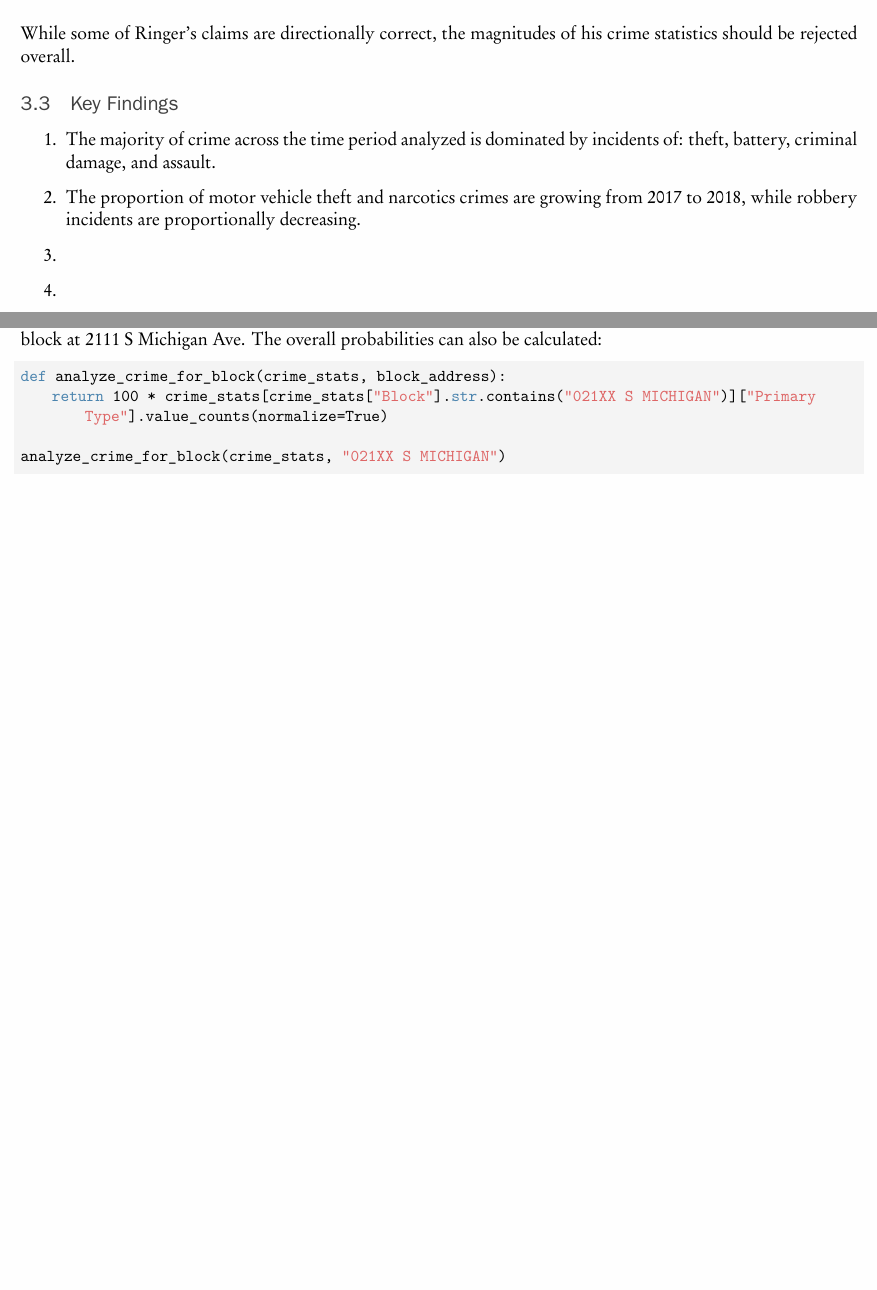
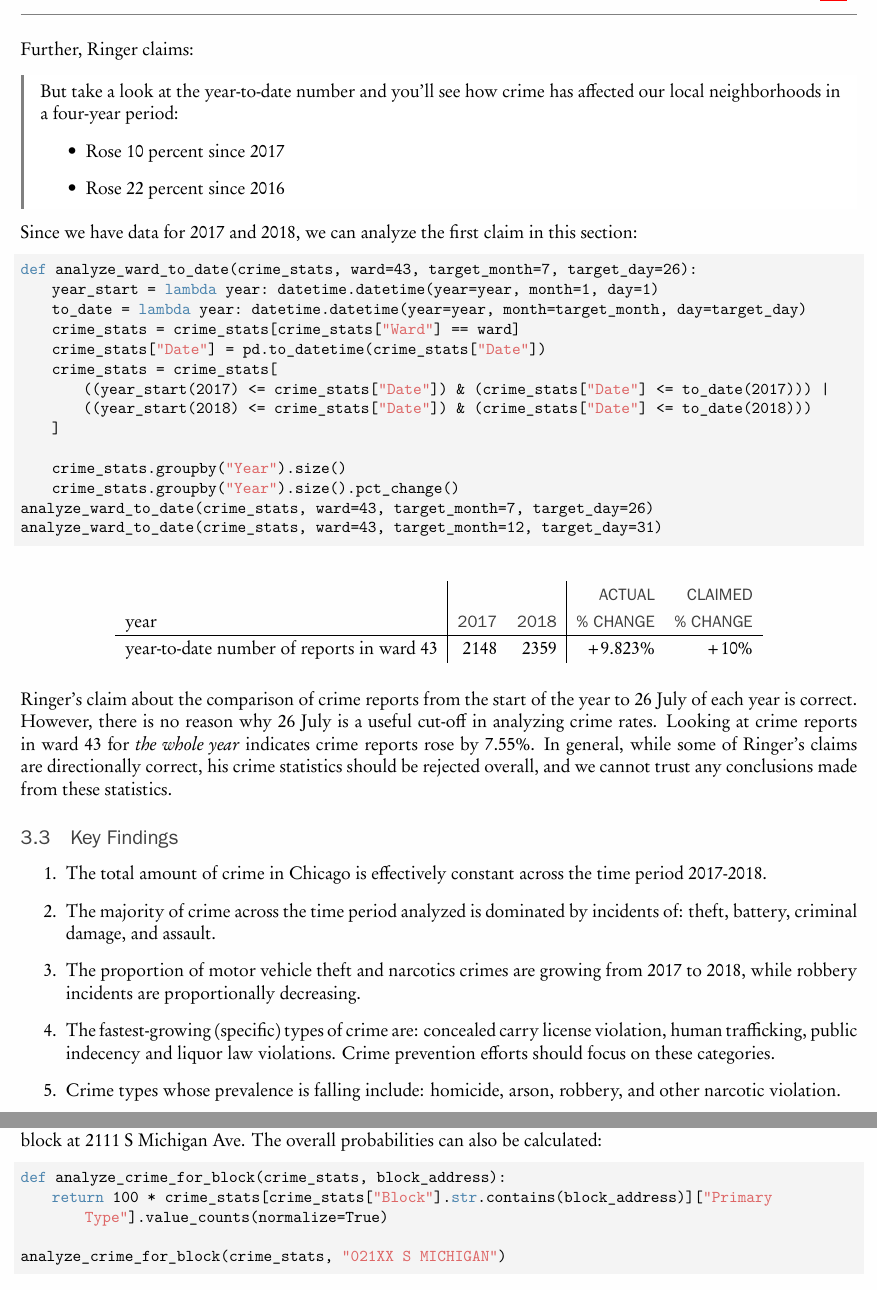
Before and after one commit to satejsoman/capp30254, a LaTeX problem sheet (hw1/latex/mlpp-hw1.tex): two parts of pages 7 and 8 of 9 before the commit and two parts of pages 9 and 10 of 11 after it, joined at a grey line, cut at the place of the change, the shorter picture padded with empty space. The pictures show the PDF file hw1/latex/mlpp-hw1.pdf that the author committed with the source.

Commit message:
finish analysis and writeup

```diff
--- a/hw1/latex/mlpp-hw1.tex
+++ b/hw1/latex/mlpp-hw1.tex
@@ -339,0 +343,16 @@ Comparing the block characteristics between the two crime types, blocks with dec
+    # overall changes
+    crime_stats.groupby("Year").size().to_frame().T
+    (100 * crime_stats.groupby("Year").size().pct_change()).to_frame().T
+
+    # changes per type
+    100 * crime_stats.groupby(["Primary Type", "Year"]).size().unstack().T.pct_change().stack().sort_values(ascending=False)
+\end{lstlisting}
+
+First, let us look at overall changes in crime:
+\begin{table}[H]
+\centering \renewcommand{\arraystretch}{1.2}
+\begin{tabular}{l|rr|r}
+year &    \opns{2017} &    \opns{2018} & \opns{\% change}\\\hline
+number of reports    &  268094 &  266246 & -0.68931\\
+\end{tabular}
+\end{table}
@@ -339,0 +365,5 @@ Comparing the block characteristics between the two crime types, blocks with dec
+\begin{table}[H]
+\centering \renewcommand{\arraystretch}{1.2}
+\begin{tabular}{l|r}
+  \opns{Primary Type}   &       \opns{\% Change, 2017-2018}  \\\hline
+concealed carry license violation &  115.942029 \\
@@ -339,0 +378,13 @@ Comparing the block characteristics between the two crime types, blocks with dec
+stalking &    7.978723 \\
+sex offense &    7.609756 \\
+assault &    5.563902 \\
+gambling &    5.235602 \\
+criminal trespass &    1.350558 \\
+battery &    1.152111 \\
+theft &    1.140726 \\
+crim sexual assault &   -0.061425 \\
+other offense &   -0.592094 \\
+obscenity &   -1.149425 \\
+deceptive practice &   -1.624179 \\
+offense involving children &   -1.718819 \\
+prostitution &   -2.312925 \\
@@ -339,0 +394 @@ Comparing the block characteristics between the two crime types, blocks with dec
+burglary &   -9.783863 \\
@@ -339,0 +400,3 @@ Comparing the block characteristics between the two crime types, blocks with dec
+other narcotic violation &  -90.909091 \\
+\end{tabular}
+\end{table}
@@ -390,15 +455,51 @@ Calculated changes in crime for the 43rd ward:
 \multicolumn{1}{l|}{motor vehicle theft} &     5 &    10  & +100.00 \% & +41  \% \\
 \end{tabular}
 \end{table}
-While some of Ringer's claims are directionally correct, the magnitudes of his crime statistics should be rejected overall.
+\pagebreak
+Further, Ringer claims:
+\begin{mdframed}[topline=false, bottomline=false, rightline=false,linewidth=2pt,linecolor=gray]
+But take a look at the year-to-date number and you'll see how crime has affected our local neighborhoods in a four-year period:
+\begin{itemize}
+\item Rose 10 percent since 2017
+\item Rose 22 percent since 2016
+\end{itemize}
+\end{mdframed}
+Since we have data for 2017 and 2018, we can analyze the first claim in this section:
+\begin{lstlisting}[language=Python,numbers=none]
+def analyze_ward_to_date(crime_stats, ward=43, target_month=7, target_day=26):
+    year_start = lambda year: datetime.datetime(year=year, month=1, day=1)
+    to_date = lambda year: datetime.datetime(year=year, month=target_month, day=target_day)
+    crime_stats = crime_stats[crime_stats["Ward"] == ward]
+    crime_stats["Date"] = pd.to_datetime(crime_stats["Date"])
+    crime_stats = crime_stats[
+        ((year_start(2017) <= crime_stats["Date"]) & (crime_stats["Date"] <= to_date(2017))) |
+        ((year_start(2018) <= crime_stats["Date"]) & (crime_stats["Date"] <= to_date(2018)))
+    ]
 
+    crime_stats.groupby("Year").size()
+    crime_stats.groupby("Year").size().pct_change()
+analyze_ward_to_date(crime_stats, ward=43, target_month=7, target_day=26)
+analyze_ward_to_date(crime_stats, ward=43, target_month=12, target_day=31)
+\end{lstlisting}
+
+\begin{table}[H]
+\centering \renewcommand{\arraystretch}{1.2}
+\begin{tabular}{l|rr|rr}
+{}   & {}             &                & \opns{ACTUAL} & \opns{CLAIMED} \\
+year &    \opns{2017} &    \opns{2018} & \opns{\% change} & \opns{\% change} \\\hline
+year-to-date number of reports in ward 43   &  2148 &  2359 & +9.823\% & +10\%\\
+\end{tabular}
+\end{table}
+
+Ringer's claim about the comparison of crime reports from the start of the year to 26 July of each year is correct. However, there is no reason why 26 July is a useful cut-off in analyzing crime rates. Looking at crime reports in ward 43 for \textit{the whole year} indicates crime reports rose by 7.55\%.
+In general, while some of Ringer's claims are directionally correct, his crime statistics should be rejected overall, and we cannot trust any conclusions made from these statistics.
 \subsection{Key Findings}
 \begin{enumerate}
+\item The total amount of crime in Chicago is effectively constant across the time period 2017-2018.
 \item The majority of crime across the time period analyzed is dominated by incidents of: theft, battery, criminal damage, and assault.
 \item The proportion of motor vehicle theft and narcotics crimes are growing from 2017 to 2018, while robbery incidents are proportionally decreasing.
-\item
-\item
-\item
+\item The fastest-growing (specific) types of crime are: concealed carry license violation, human trafficking, public indecency and liquor law violations. Crime prevention efforts should focus on these categories.
+\item Crime types whose prevalence is falling include: homicide, arson, robbery, and other narcotic violation.
 \end{enumerate}
 \subsection{Caveats \& Limitations}
 Some caveats apply to this analysis:
@@ -406,14 +507,14 @@ Some caveats apply to this analysis:
 \item Demographic information comes from the American Community Survey, in which responses are voluntary. These data may therefore be incomplete or flawed due to non-response.
 \item Statistics solely about crime are from a two-year window; a more comprehensive analysis would take into account several years of crime statistics.
 \end{itemize}
-\pagebreak
+
 \section{Probability Exercise}
 \subsection{Probabilities of Crime Type for a Call from a Given Address}
 We can aggregate the crime types for the given block to see that battery is the most probably report type for the block at 2111 S Michigan Ave. The overall probabilities can also be calculated:
 
 \begin{lstlisting}[language=Python, numbers=none]
 def analyze_crime_for_block(crime_stats, block_address):
-    return 100 * crime_stats[crime_stats["Block"].str.contains("021XX S MICHIGAN")]["Primary Type"].value_counts(normalize=True)
+    return 100 * crime_stats[crime_stats["Block"].str.contains(block_address)]["Primary Type"].value_counts(normalize=True)
 
 analyze_crime_for_block(crime_stats, "021XX S MICHIGAN")
 \end{lstlisting}
```
Also changed, not shown: hw1/code/hw1.py (+45 -18 lines), hw1/latex/mlpp-hw1.pdf, hw1/latex/mlpp-hw1.tex (33 more changed lines), 1 other file.
